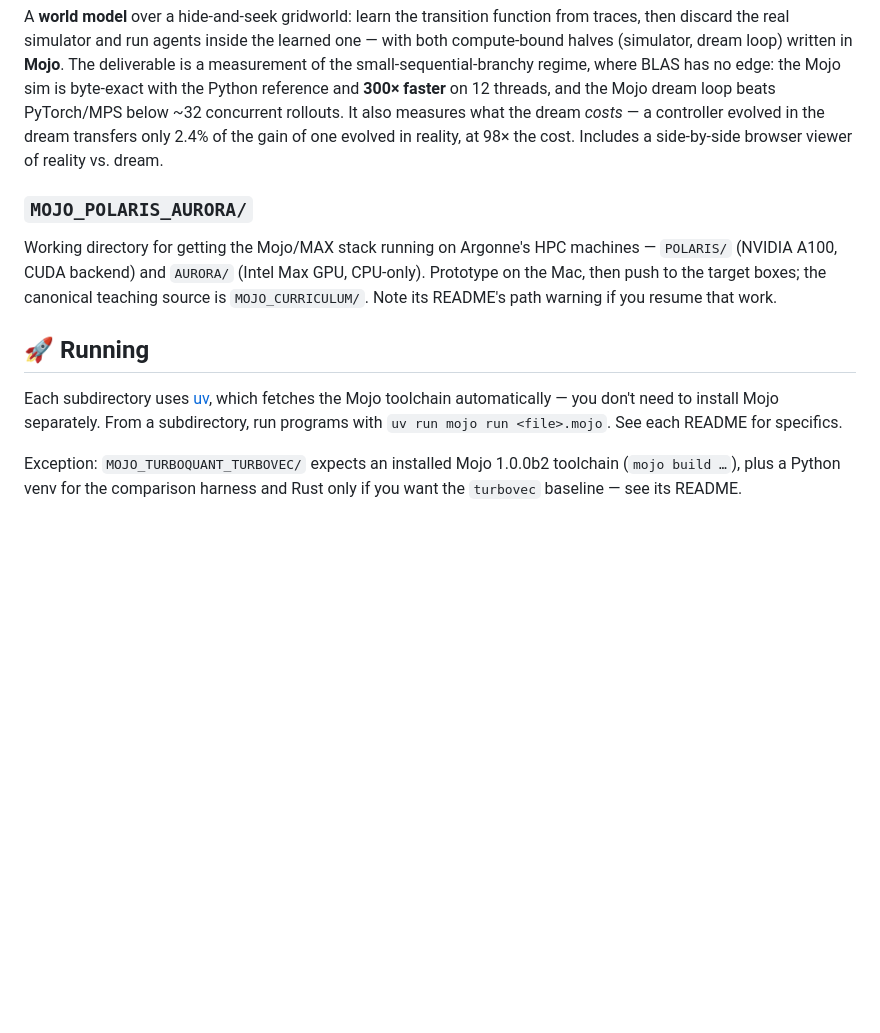
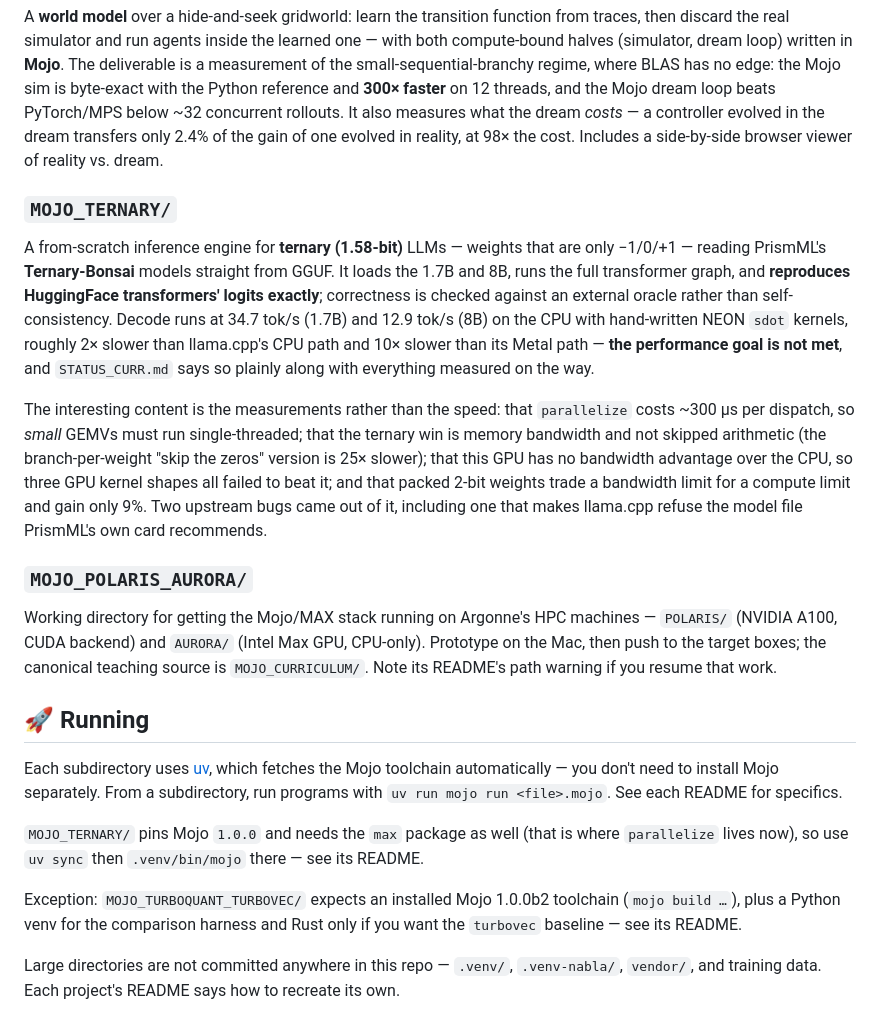
Before and after one commit to ralphbutler/MOJO_STUFF, a Markdown page: README.md, the part around one of its changes. Drawn GitHub-style; blank space fills up the shorter version.

```diff
--- a/README.md
+++ b/README.md
@@ -50,6 +91,23 @@ BLAS has no edge: the Mojo sim is byte-exact with the Python reference and
 evolved in the dream transfers only 2.4% of the gain of one evolved in reality,
 at 98× the cost. Includes a side-by-side browser viewer of reality vs. dream.
 
+### `MOJO_TERNARY/`
+A from-scratch inference engine for **ternary (1.58-bit)** LLMs — weights that are only
+−1/0/+1 — reading PrismML's **Ternary-Bonsai** models straight from GGUF. It loads the 1.7B and
+8B, runs the full transformer graph, and **reproduces HuggingFace transformers' logits exactly**;
+correctness is checked against an external oracle rather than self-consistency. Decode runs at
+34.7 tok/s (1.7B) and 12.9 tok/s (8B) on the CPU with hand-written NEON `sdot` kernels, roughly
+2× slower than llama.cpp's CPU path and 10× slower than its Metal path — **the performance goal
+is not met**, and `STATUS_CURR.md` says so plainly along with everything measured on the way.
+
+The interesting content is the measurements rather than the speed: that `parallelize` costs
+~300 µs per dispatch, so *small* GEMVs must run single-threaded; that the ternary win is memory
+bandwidth and not skipped arithmetic (the branch-per-weight "skip the zeros" version is 25×
+slower); that this GPU has no bandwidth advantage over the CPU, so three GPU kernel shapes all
+failed to beat it; and that packed 2-bit weights trade a bandwidth limit for a compute limit and
+gain only 9%. Two upstream bugs came out of it, including one that makes llama.cpp refuse the
+model file PrismML's own card recommends.
+
 ### `MOJO_POLARIS_AURORA/`
 Working directory for getting the Mojo/MAX stack running on Argonne's HPC
 machines — `POLARIS/` (NVIDIA A100, CUDA backend) and `AURORA/` (Intel Max GPU,
@@ -64,6 +122,12 @@ toolchain automatically — you don't need to install Mojo separately. From a
 subdirectory, run programs with `uv run mojo run <file>.mojo`. See each README
 for specifics.
 
+`MOJO_TERNARY/` pins Mojo `1.0.0` and needs the `max` package as well (that is where
+`parallelize` lives now), so use `uv sync` then `.venv/bin/mojo` there — see its README.
+
 Exception: `MOJO_TURBOQUANT_TURBOVEC/` expects an installed Mojo 1.0.0b2 toolchain
 (`mojo build …`), plus a Python venv for the comparison harness and Rust only if
 you want the `turbovec` baseline — see its README.
+
+Large directories are not committed anywhere in this repo — `.venv/`, `.venv-nabla/`, `vendor/`,
+and training data. Each project's README says how to recreate its own.
```
Also changed, not shown: other parts of README.md (+41 -0 lines).
